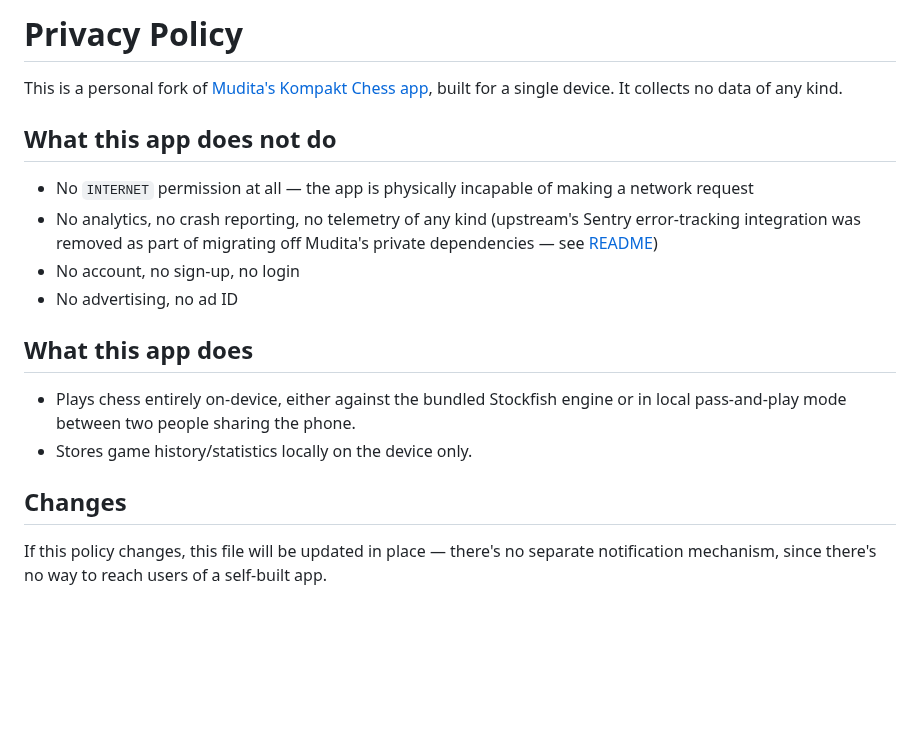
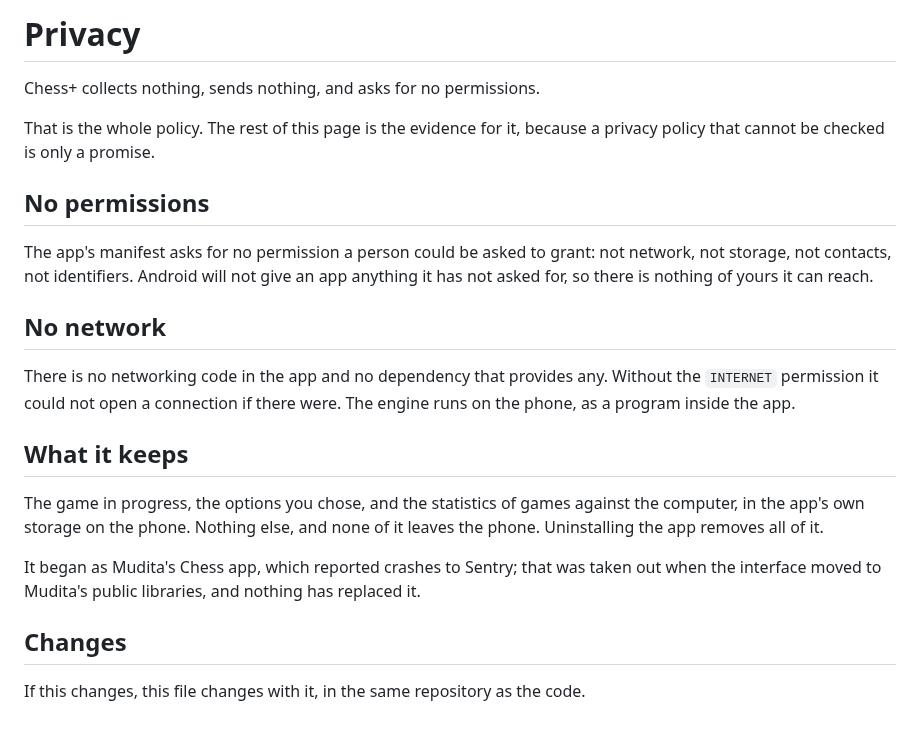
Before and after one commit to wanderwildwood/MuditaOS-K-Chess-opensource, a Markdown page: PRIVACY.md, the part around the change. GitHub-like rendering; blank space fills up the shorter version.

```diff
--- a/PRIVACY.md
+++ b/PRIVACY.md
@@ -1,19 +1,31 @@
-# Privacy Policy
+# Privacy
 
-This is a personal fork of [Mudita's Kompakt Chess app](https://github.com/mudita/MuditaOS-K-Chess-opensource), built for a single device. It collects no data of any kind.
+Chess+ collects nothing, sends nothing, and asks for no permissions.
 
-## What this app does not do
+That is the whole policy. The rest of this page is the evidence for it, because a privacy
+policy that cannot be checked is only a promise.
 
-- No `INTERNET` permission at all — the app is physically incapable of making a network request
-- No analytics, no crash reporting, no telemetry of any kind (upstream's Sentry error-tracking integration was removed as part of migrating off Mudita's private dependencies — see [README](README.md))
-- No account, no sign-up, no login
-- No advertising, no ad ID
+## No permissions
 
-## What this app does
+The app's manifest asks for no permission a person could be asked to grant: not network, not
+storage, not contacts, not identifiers. Android will not give an app anything it has not asked
+for, so there is nothing of yours it can reach.
 
-- Plays chess entirely on-device, either against the bundled Stockfish engine or in local pass-and-play mode between two people sharing the phone.
-- Stores game history/statistics locally on the device only.
+## No network
+
+There is no networking code in the app and no dependency that provides any. Without the
+`INTERNET` permission it could not open a connection if there were. The engine runs on the
+phone, as a program inside the app.
+
+## What it keeps
+
+The game in progress, the options you chose, and the statistics of games against the
+computer, in the app's own storage on the phone. Nothing else, and none of it leaves the
+phone. Uninstalling the app removes all of it.
+
+It began as Mudita's Chess app, which reported crashes to Sentry; that was taken out when the
+interface moved to Mudita's public libraries, and nothing has replaced it.
 
 ## Changes
 
-If this policy changes, this file will be updated in place — there's no separate notification mechanism, since there's no way to reach users of a self-built app.
+If this changes, this file changes with it, in the same repository as the code.
```
Also changed, not shown: CONTRIBUTING.md (+6 -4 lines), README.md (+71 -57 lines), screenshots/1-title.png, screenshots/2-options.png, screenshots/3-two-player.png, screenshots/4-finished.png.
